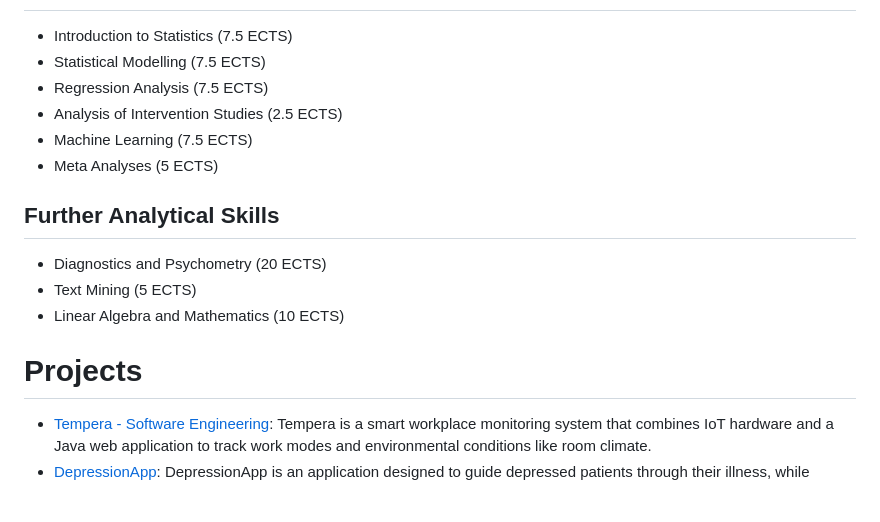
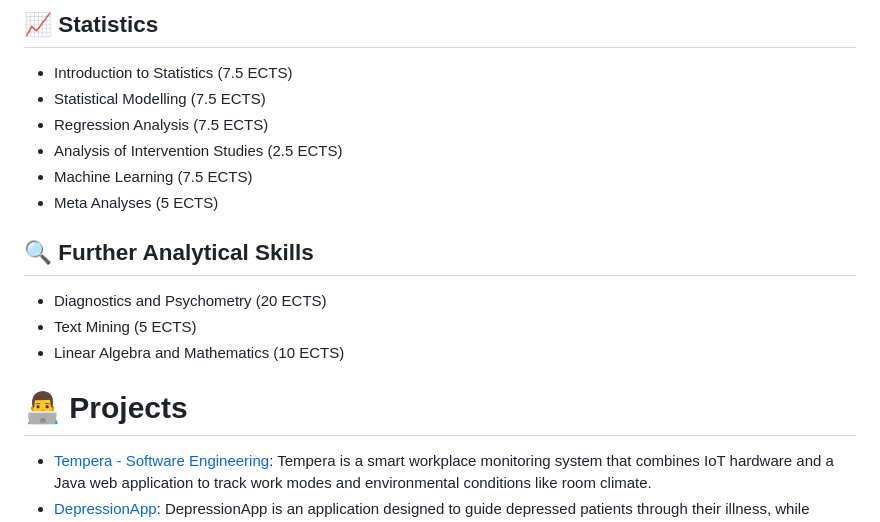
Before and after one commit to niklas-speckle/niklas-speckle, a Markdown page: README.md, the part around one of its changes. Rendered like a GitHub page; blank space fills up the shorter version.

```diff
--- a/README.md
+++ b/README.md
@@ -83,3 +98,4 @@ Throughout my academic and professional career, I have followed a path that comb
+## 📈 Statistics
 - Introduction to Statistics (7.5 ECTS)
 - Statistical Modelling (7.5 ECTS)
 - Regression Analysis (7.5 ECTS)
@@ -87,12 +103,12 @@ Throughout my academic and professional career, I have followed a path that comb
 - Machine Learning (7.5 ECTS)
 - Meta Analyses (5 ECTS)
 
-## Further Analytical Skills
+## 🔍 Further Analytical Skills
 - Diagnostics and Psychometry (20 ECTS)
 - Text Mining (5 ECTS)
 - Linear Algebra and Mathematics (10 ECTS)
 
-# Projects
+# 👨‍💻 Projects
 - [Tempera - Software Engineering](softwareengineering-project): Tempera is a smart workplace monitoring system that combines IoT hardware and a Java web application to track work modes and environmental conditions like room climate.
 - [DepressionApp](https://github.com/niklas-speckle/depressionApp): DepressionApp is an application designed to guide depressed patients through their illness, while helping doctors track symptoms and improve treatment strategies. This project is currently under development.
 - [Master Thesis](master-thesis-demo): Maternal sleep duration and quality during pregnancy and newborn telomere length: A prospective study with objective and subjective sleep measures.
```
Also changed, not shown: other parts of README.md (+19 -4 lines).
